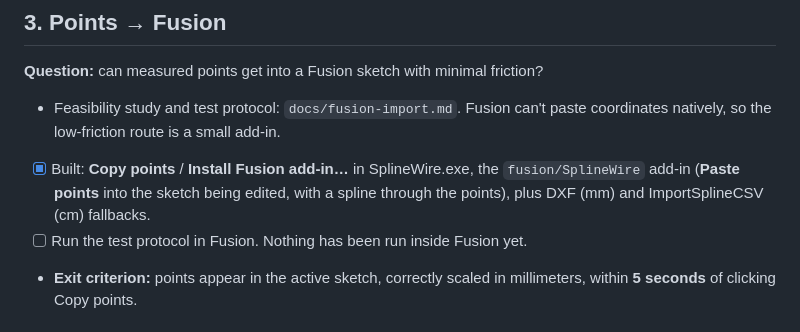
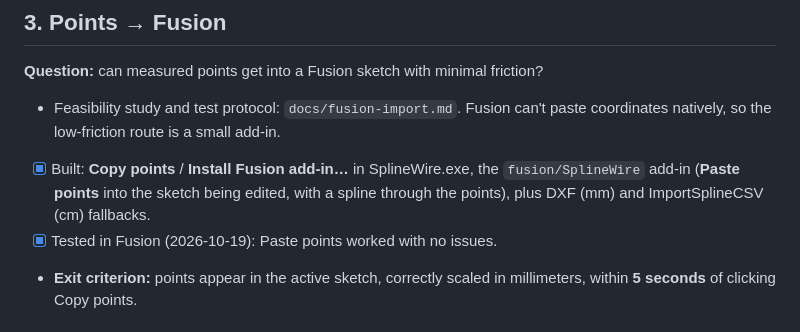
Before and after one commit to micahflock/spline-wire, a Markdown page: docs/next-steps.md, the part around the change. Drawn GitHub-style.

```diff
--- a/docs/next-steps.md
+++ b/docs/next-steps.md
@@ -50,7 +50,7 @@ Status doc: items are in risk order and get checked off as they are validated.
 
 - Feasibility study and test protocol: `docs/fusion-import.md`. Fusion can't paste coordinates natively, so the low-friction route is a small add-in.
 - [x] Built: **Copy points** / **Install Fusion add-in…** in SplineWire.exe, the `fusion/SplineWire` add-in (**Paste points** into the sketch being edited, with a spline through the points), plus DXF (mm) and ImportSplineCSV (cm) fallbacks.
-- [ ] Run the test protocol in Fusion. Nothing has been run inside Fusion yet.
+- [x] Tested in Fusion (2026-10-19): Paste points worked with no issues.
 - **Exit criterion:** points appear in the active sketch, correctly scaled in millimeters, within **5 seconds** of clicking Copy points.
 
 ## 4. Phone → computer
```
Also changed, not shown: README.md (+3 -3 lines), docs/fusion-import.md (+1 -1 lines).
